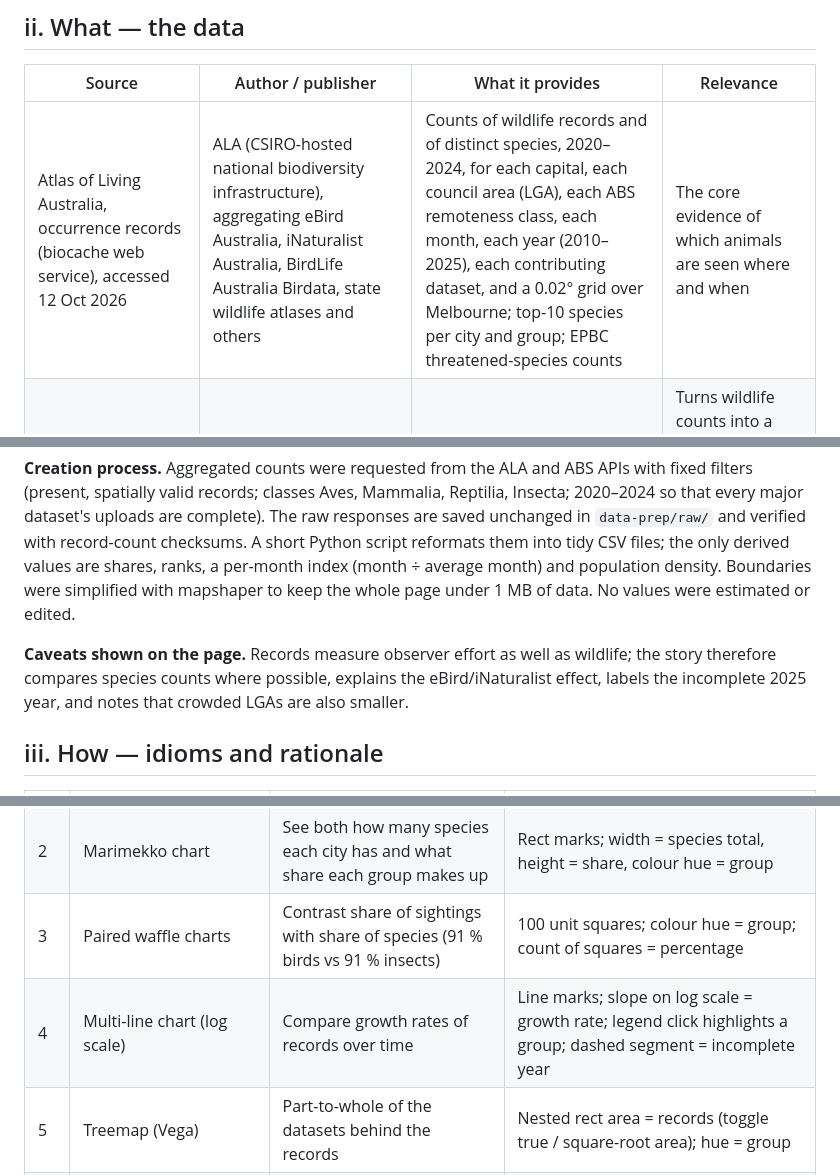
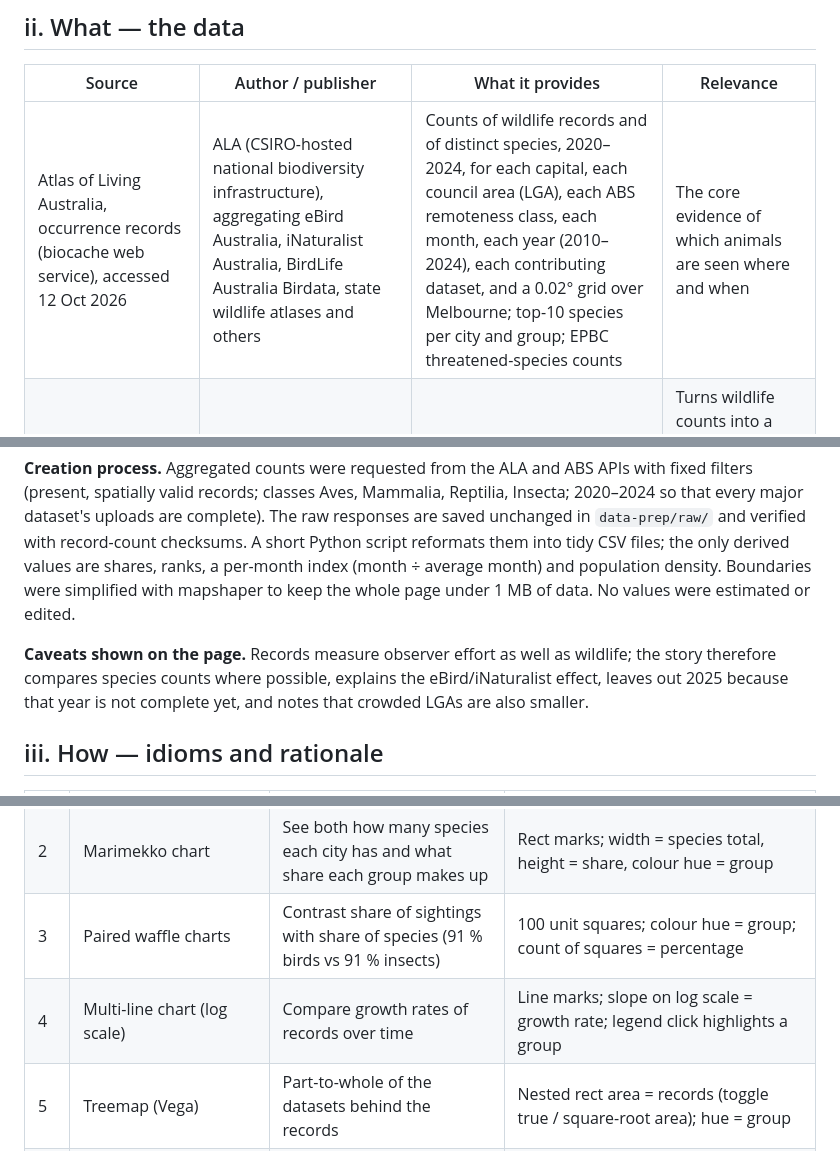
Before and after one commit to LeDuyAnhVo/UrbanWildlifeDV2, a Markdown page: submission-description.md, 3 parts joined by grey strips. GitHub-like rendering.

```diff
--- a/submission-description.md
+++ b/submission-description.md
@@ -15,13 +15,13 @@
 
 | Source | Author / publisher | What it provides | Relevance |
 |---|---|---|---|
-| Atlas of Living Australia, occurrence records (biocache web service), accessed 12 Oct 2026 | ALA (CSIRO-hosted national biodiversity infrastructure), aggregating eBird Australia, iNaturalist Australia, BirdLife Australia Birdata, state wildlife atlases and others | Counts of wildlife records and of distinct species, 2020–2024, for each capital, each council area (LGA), each ABS remoteness class, each month, each year (2010–2025), each contributing dataset, and a 0.02° grid over Melbourne; top-10 species per city and group; EPBC threatened-species counts | The core evidence of which animals are seen where and when |
+| Atlas of Living Australia, occurrence records (biocache web service), accessed 12 Oct 2026 | ALA (CSIRO-hosted national biodiversity infrastructure), aggregating eBird Australia, iNaturalist Australia, BirdLife Australia Birdata, state wildlife atlases and others | Counts of wildlife records and of distinct species, 2020–2024, for each capital, each council area (LGA), each ABS remoteness class, each month, each year (2010–2024), each contributing dataset, and a 0.02° grid over Melbourne; top-10 species per city and group; EPBC threatened-species counts | The core evidence of which animals are seen where and when |
 | Estimated Resident Population, 30 June 2025 (ABS Data API) | Australian Bureau of Statistics | Population of each capital and each LGA | Turns wildlife counts into a comparison against how crowded an area is (population density) |
 | ASGS Edition 3 digital boundaries (states; LGA 2022) via geoBoundaries | ABS (redistributed by geoBoundaries, William & Mary) | Map geometry and LGA areas | Needed for the three maps and for density = population ÷ area |
 
 **Creation process.** Aggregated counts were requested from the ALA and ABS APIs with fixed filters (present, spatially valid records; classes Aves, Mammalia, Reptilia, Insecta; 2020–2024 so that every major dataset's uploads are complete). The raw responses are saved unchanged in `data-prep/raw/` and verified with record-count checksums. A short Python script reformats them into tidy CSV files; the only derived values are shares, ranks, a per-month index (month ÷ average month) and population density. Boundaries were simplified with mapshaper to keep the whole page under 1 MB of data. No values were estimated or edited.
 
-**Caveats shown on the page.** Records measure observer effort as well as wildlife; the story therefore compares species counts where possible, explains the eBird/iNaturalist effect, labels the incomplete 2025 year, and notes that crowded LGAs are also smaller.
+**Caveats shown on the page.** Records measure observer effort as well as wildlife; the story therefore compares species counts where possible, explains the eBird/iNaturalist effect, leaves out 2025 because that year is not complete yet, and notes that crowded LGAs are also smaller.
 
 ## iii. How — idioms and rationale
 
@@ -30,7 +30,7 @@
 | 1 | Proportional symbol map (equal-area Albers, parallels 18°S/36°S) | Compare species totals between cities in their real locations | Point marks; area = species; position = city; dropdown filters the animal group |
 | 2 | Marimekko chart | See both how many species each city has and what share each group makes up | Rect marks; width = species total, height = share, colour hue = group |
 | 3 | Paired waffle charts | Contrast share of sightings with share of species (91 % birds vs 91 % insects) | 100 unit squares; colour hue = group; count of squares = percentage |
-| 4 | Multi-line chart (log scale) | Compare growth rates of records over time | Line marks; slope on log scale = growth rate; legend click highlights a group; dashed segment = incomplete year |
+| 4 | Multi-line chart (log scale) | Compare growth rates of records over time | Line marks; slope on log scale = growth rate; legend click highlights a group
 | 5 | Treemap (Vega) | Part-to-whole of the datasets behind the records | Nested rect area = records (toggle true / square-root area); hue = group |
 | 6 | Slope graph | Compare species counts in major cities vs very remote areas for each group | Line slope = change; log position; direct labels with multipliers |
 | 7 | Choropleth map linked to a scatterplot | Find council areas with more or fewer species, then test the pattern against population density | Area colour (single-hue sequential) = species; scatter x = density (log), y = species; shared city/group dropdowns and a two-way hover highlight |
```
